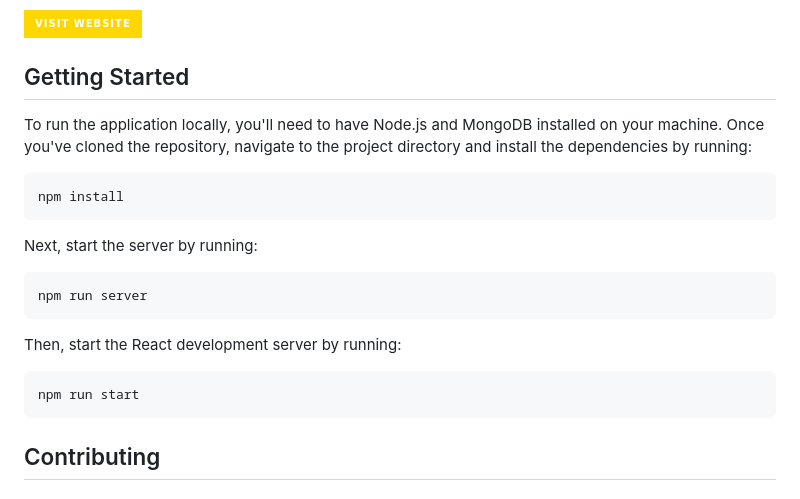
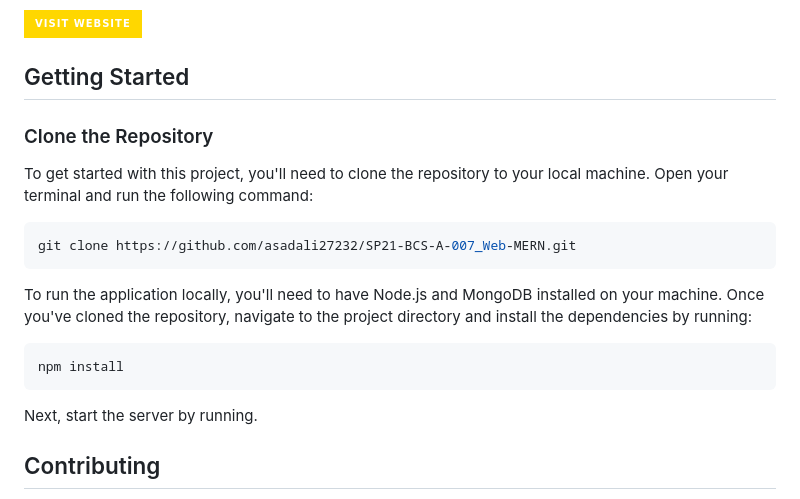
Before and after one commit to asadali27232/SP21-BCS-A-007_Web-MERN, a Markdown page: README.md, the part around the change. GitHub-like rendering; badges without logos.

````diff
--- a/README.md
+++ b/README.md
@@ -54,18 +54,17 @@ You can explore a live demonstration of this repository on its GitHub Pages site
 
 ## Getting Started
 
+### Clone the Repository
+
+To get started with this project, you'll need to clone the repository to your local machine. Open your terminal and run the following command:
+```sh
+git clone https://github.com/asadali27232/SP21-BCS-A-007_Web-MERN.git
+```
 To run the application locally, you'll need to have Node.js and MongoDB installed on your machine. Once you've cloned the repository, navigate to the project directory and install the dependencies by running:
 ```sh
 npm install
 ```
-Next, start the server by running:
-```sh
-npm run server
-```
-Then, start the React development server by running:
-```sh
-npm run start
-```
+Next, start the server by running.
 
 ## Contributing
 
````
